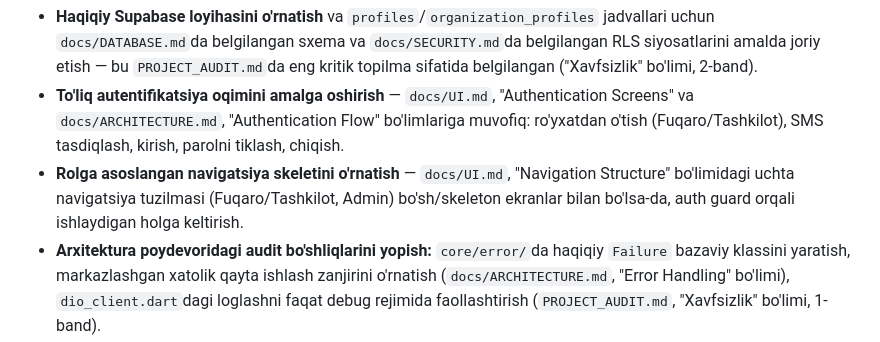
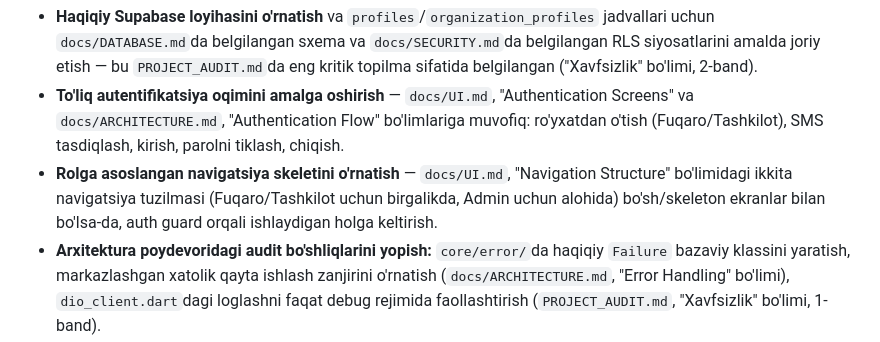
Before and after one commit to Mura0018/adolat-ai, a Markdown page: docs/ROADMAP.md, the part around the change. GitHub-like rendering.

```diff
--- a/docs/ROADMAP.md
+++ b/docs/ROADMAP.md
@@ -60,7 +60,7 @@ Bosqich 1 maqsadi — ilovaning "hech narsa ishlamaydi" holatidan "foydalanuvchi
 
 - **Haqiqiy Supabase loyihasini o'rnatish** va `profiles`/`organization_profiles` jadvallari uchun `docs/DATABASE.md`da belgilangan sxema va `docs/SECURITY.md`da belgilangan RLS siyosatlarini amalda joriy etish — bu `PROJECT_AUDIT.md`da eng kritik topilma sifatida belgilangan ("Xavfsizlik" bo'limi, 2-band).
 - **To'liq autentifikatsiya oqimini amalga oshirish** — `docs/UI.md`, "Authentication Screens" va `docs/ARCHITECTURE.md`, "Authentication Flow" bo'limlariga muvofiq: ro'yxatdan o'tish (Fuqaro/Tashkilot), SMS tasdiqlash, kirish, parolni tiklash, chiqish.
-- **Rolga asoslangan navigatsiya skeletini o'rnatish** — `docs/UI.md`, "Navigation Structure" bo'limidagi uchta navigatsiya tuzilmasi (Fuqaro/Tashkilot, Admin) bo'sh/skeleton ekranlar bilan bo'lsa-da, auth guard orqali ishlaydigan holga keltirish.
+- **Rolga asoslangan navigatsiya skeletini o'rnatish** — `docs/UI.md`, "Navigation Structure" bo'limidagi ikkita navigatsiya tuzilmasi (Fuqaro/Tashkilot uchun birgalikda, Admin uchun alohida) bo'sh/skeleton ekranlar bilan bo'lsa-da, auth guard orqali ishlaydigan holga keltirish.
 - **Arxitektura poydevoridagi audit bo'shliqlarini yopish:** `core/error/`da haqiqiy `Failure` bazaviy klassini yaratish, markazlashgan xatolik qayta ishlash zanjirini o'rnatish (`docs/ARCHITECTURE.md`, "Error Handling" bo'limi), `dio_client.dart`dagi loglashni faqat debug rejimida faollashtirish (`PROJECT_AUDIT.md`, "Xavfsizlik" bo'limi, 1-band).
 - **Namunaviy (reference) feature yaratish:** autentifikatsiya feature'ining o'zi kelgusi barcha feature'lar uchun `data/domain/presentation` naqshining jonli namunasiga aylanishi (`PROJECT_AUDIT.md`, "Kengaytirish imkoniyati" bo'limi, 1-band).
 - **Xavfsiz mahalliy saqlashni ishga tushirish:** token va sessiya ma'lumotlarini `Flutter Secure Storage` orqali saqlash va ilova qayta ochilganda sessiyani tiklash (`docs/UI.md`, "App Entry Flow" bo'limi).
```
Also changed, not shown: docs/UI.md (added, +56 -0 lines).
